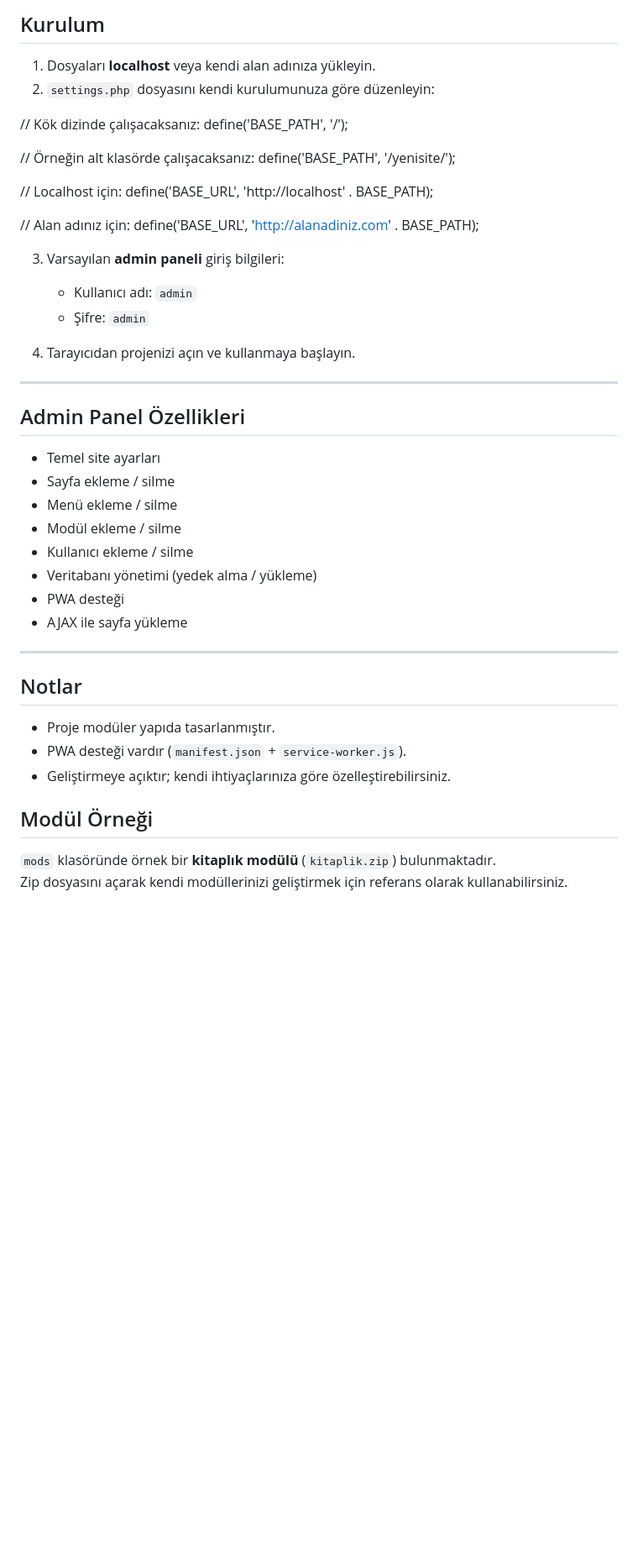
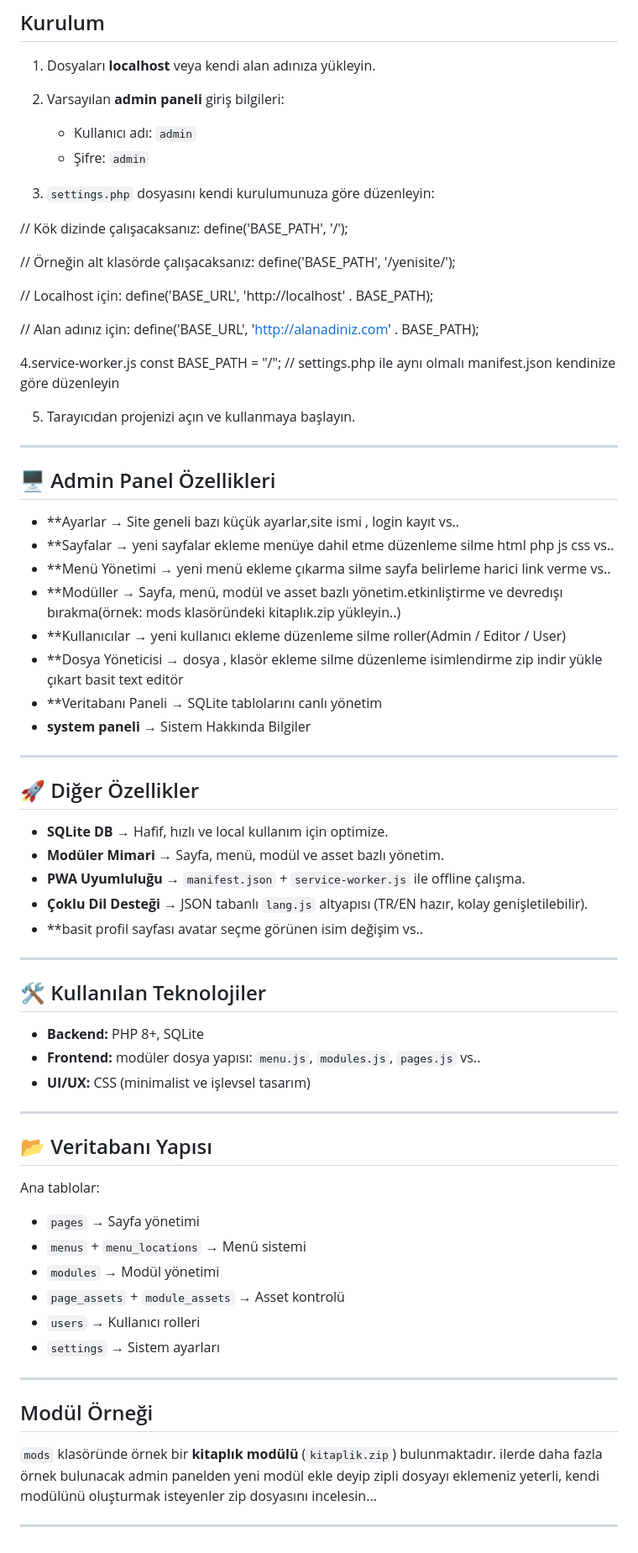
Before and after one commit to snrj35-dev/SpeedPage, a Markdown page: README.md, the part around one of its changes. Shown at 84% size. Rendered like a GitHub page; blank space fills up the shorter version.

```diff
--- a/README.md
+++ b/README.md
@@ -80,7 +110,11 @@ Amatör bir projedir; istediğiniz gibi geliştirme ve değiştirme iznine sahip
 
 ##  Kurulum
 1. Dosyaları **localhost** veya kendi alan adınıza yükleyin.
-2. `settings.php` dosyasını kendi kurulumunuza göre düzenleyin:
+2. Varsayılan **admin paneli** giriş bilgileri:
+   - Kullanıcı adı: `admin`
+   - Şifre: `admin`
+
+3. `settings.php` dosyasını kendi kurulumunuza göre düzenleyin:
 
 // Kök dizinde çalışacaksanız:
 define('BASE_PATH', '/');
@@ -94,32 +128,53 @@ define('BASE_URL', 'http://localhost' . BASE_PATH);
 // Alan adınız için:
 define('BASE_URL', 'http://alanadiniz.com' . BASE_PATH);
 
-3. Varsayılan **admin paneli** giriş bilgileri:
-   - Kullanıcı adı: `admin`
-   - Şifre: `admin`
+4.service-worker.js
+const BASE_PATH = "/"; // settings.php ile aynı olmalı
+manifest.json  kendinize göre düzenleyin
 
-4. Tarayıcıdan projenizi açın ve kullanmaya başlayın.
+5. Tarayıcıdan projenizi açın ve kullanmaya başlayın.
 
 ---
 
-##  Admin Panel Özellikleri
-- Temel site ayarları
-- Sayfa ekleme / silme
-- Menü ekleme / silme
-- Modül ekleme / silme
-- Kullanıcı ekleme / silme
-- Veritabanı yönetimi (yedek alma / yükleme)
-- PWA desteği
-- AJAX ile sayfa yükleme
+## 🖥️ Admin Panel Özellikleri
+- **Ayarlar → Site geneli bazı küçük ayarlar,site ismi , login kayıt vs..
+- **Sayfalar → yeni sayfalar ekleme menüye dahil etme düzenleme silme html php js css vs..
+- **Menü Yönetimi → yeni menü ekleme çıkarma silme sayfa belirleme harici link verme vs..
+- **Modüller → Sayfa, menü, modül ve asset bazlı yönetim.etkinliştirme ve devredışı bırakma(örnek: mods klasöründeki kitaplık.zip yükleyin..)
+- **Kullanıcılar → yeni kullanıcı ekleme düzenleme silme roller(Admin / Editor / User)
+- **Dosya Yöneticisi → dosya , klasör ekleme silme düzenleme isimlendirme zip indir yükle çıkart basit text editör
+- **Veritabanı Paneli → SQLite tablolarını canlı yönetim
+- **system paneli** → Sistem Hakkında Bilgiler
 
 ---
 
-##  Notlar
-- Proje modüler yapıda tasarlanmıştır.
-- PWA desteği vardır (`manifest.json` + `service-worker.js`).
-- Geliştirmeye açıktır; kendi ihtiyaçlarınıza göre özelleştirebilirsiniz.
+## 🚀 Diğer Özellikler
+- **SQLite DB** → Hafif, hızlı ve local kullanım için optimize.
+- **Modüler Mimari** → Sayfa, menü, modül ve asset bazlı yönetim.
+- **PWA Uyumluluğu** → `manifest.json` + `service-worker.js` ile offline çalışma.
+- **Çoklu Dil Desteği** → JSON tabanlı `lang.js` altyapısı (TR/EN hazır, kolay genişletilebilir).
+- **basit profil sayfası avatar seçme görünen isim değişim vs..
+---
 
+## 🛠️ Kullanılan Teknolojiler
+- **Backend:** PHP 8+, SQLite
+- **Frontend:** modüler dosya yapısı: `menu.js`, `modules.js`, `pages.js` vs..
+- **UI/UX:** CSS (minimalist ve işlevsel tasarım)
+
+---
+
+## 📂 Veritabanı Yapısı
+Ana tablolar:
+- `pages` → Sayfa yönetimi
+- `menus` + `menu_locations` → Menü sistemi
+- `modules` → Modül yönetimi
+- `page_assets` + `module_assets` → Asset kontrolü
+- `users` → Kullanıcı rolleri
+- `settings` → Sistem ayarları
+
+---
 
 ## Modül Örneği
-`mods` klasöründe örnek bir **kitaplık modülü** (`kitaplik.zip`) bulunmaktadır.
-Zip dosyasını açarak kendi modüllerinizi geliştirmek için referans olarak kullanabilirsiniz.
+`mods` klasöründe örnek bir **kitaplık modülü** (`kitaplik.zip`) bulunmaktadır. ilerde daha fazla örnek bulunacak admin panelden yeni modül ekle deyip zipli dosyayı eklemeniz yeterli, kendi modülünü oluşturmak isteyenler zip dosyasını incelesin...
+
+---
```
Also changed, not shown: other parts of README.md (+69 -39 lines).
